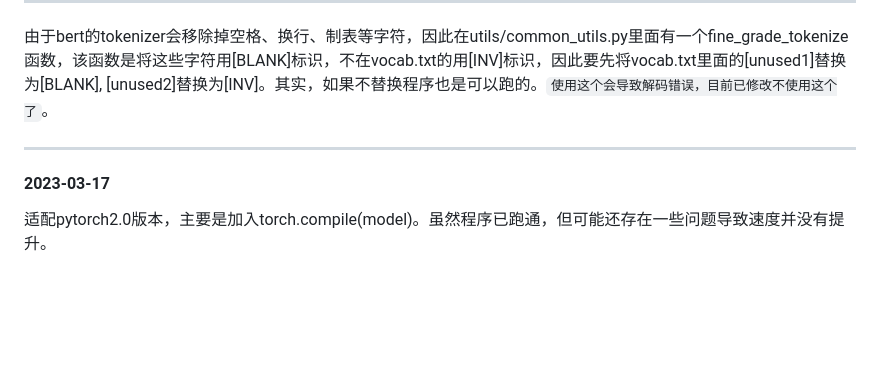
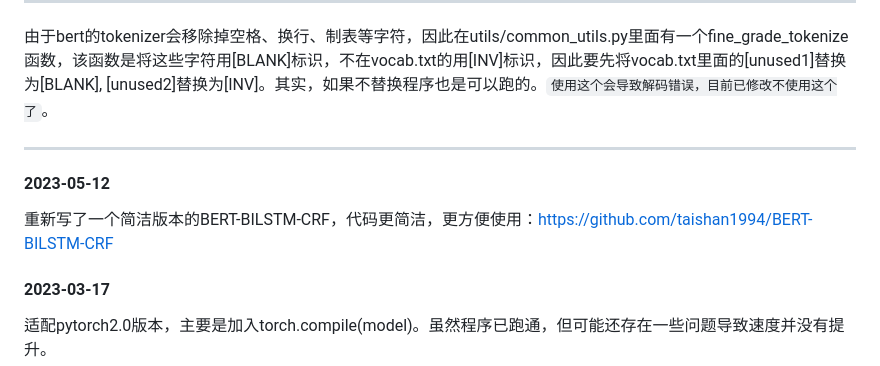
Before and after one commit to taishan1994/pytorch_bert_bilstm_crf_ner, a Markdown page: README.md, the part around the change. Rendered like a GitHub page; blank space fills up the shorter version.

````diff
--- a/README.md
+++ b/README.md
@@ -37,6 +37,9 @@ packaging==21.3
 ****
 由于bert的tokenizer会移除掉空格、换行、制表等字符，因此在utils/common_utils.py里面有一个fine_grade_tokenize函数，该函数是将这些字符用[BLANK]标识，不在vocab.txt的用[INV]标识，因此要先将vocab.txt里面的[unused1]替换为[BLANK], [unused2]替换为[INV]。其实，如果不替换程序也是可以跑的。```使用这个会导致解码错误，目前已修改不使用这个了```。
 ****
+#### 2023-05-12
+重新写了一个简洁版本的BERT-BILSTM-CRF，代码更简洁，更方便使用：https://github.com/taishan1994/BERT-BILSTM-CRF
+
 #### 2023-03-17
 适配pytorch2.0版本，主要是加入torch.compile(model)。虽然程序已跑通，但可能还存在一些问题导致速度并没有提升。
 
````
